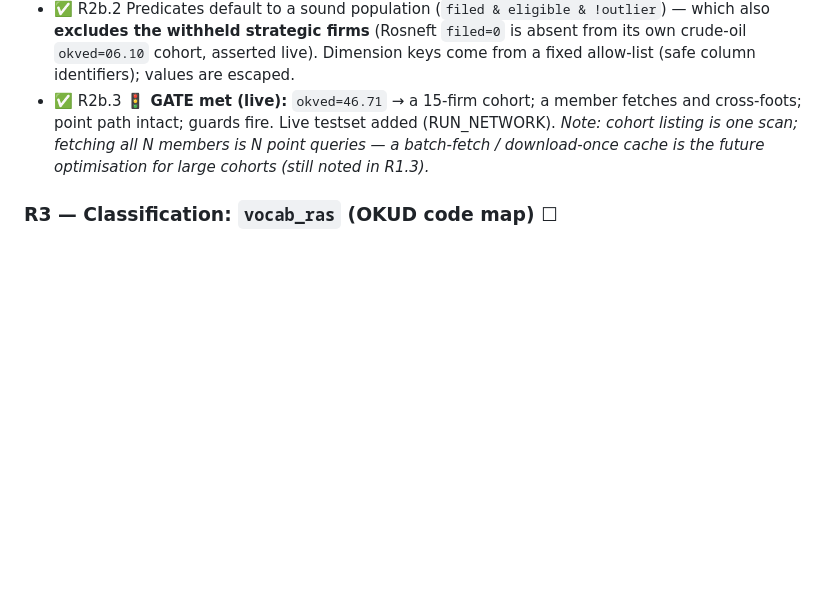
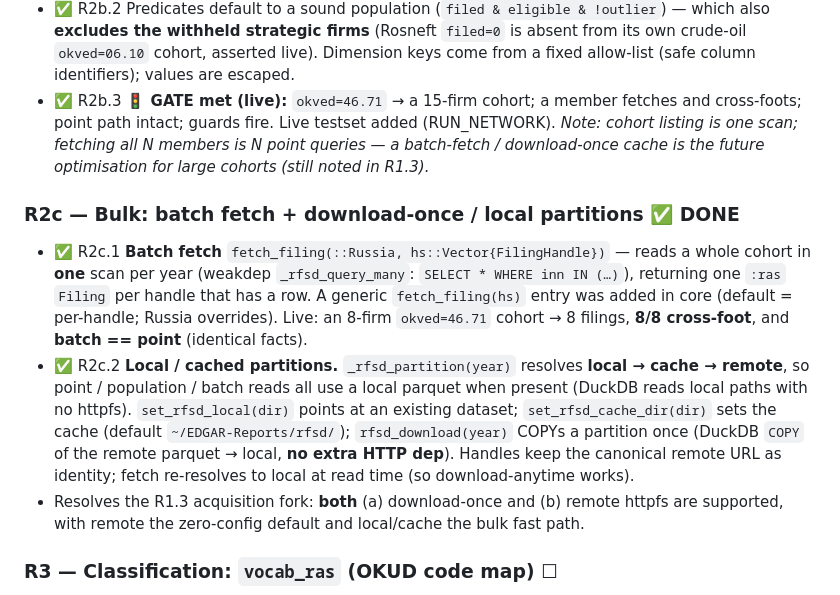
Before and after one commit to Trumpingtons/EDGAR.jl, a Markdown page: docs/dev/russia-plan.md, the part around the change. Drawn GitHub-style; blank space fills up the shorter version.

Commit message:
docs(dev): Russia plan — R2c bulk (batch fetch + download-once cache) done
Co-Authored-By: Claude Opus 4.8 <noreply@anthropic.com>

```diff
--- a/docs/dev/russia-plan.md
+++ b/docs/dev/russia-plan.md
@@ -180,6 +180,21 @@ manual (coverage-caveat paragraph + References, Econometrica style).
   all N members is N point queries — a batch-fetch / download-once cache is the future optimisation for
   large cohorts (still noted in R1.3).*
 
+### R2c — Bulk: batch fetch + download-once / local partitions ✅ DONE
+- ✅ R2c.1 **Batch fetch** `fetch_filing(::Russia, hs::Vector{FilingHandle})` — reads a whole cohort in
+  **one** scan per year (weakdep `_rfsd_query_many`: `SELECT * WHERE inn IN (…)`), returning one `:ras`
+  `Filing` per handle that has a row. A generic `fetch_filing(hs)` entry was added in core (default =
+  per-handle; Russia overrides). Live: an 8-firm `okved=46.71` cohort → 8 filings, **8/8 cross-foot**, and
+  **batch == point** (identical facts).
+- ✅ R2c.2 **Local / cached partitions.** `_rfsd_partition(year)` resolves **local → cache → remote**, so
+  point / population / batch reads all use a local parquet when present (DuckDB reads local paths with no
+  httpfs). `set_rfsd_local(dir)` points at an existing dataset; `set_rfsd_cache_dir(dir)` sets the cache
+  (default `~/EDGAR-Reports/rfsd/`); `rfsd_download(year)` COPYs a partition once (DuckDB `COPY` of the
+  remote parquet → local, **no extra HTTP dep**). Handles keep the canonical remote URL as identity;
+  fetch re-resolves to local at read time (so download-anytime works).
+- Resolves the R1.3 acquisition fork: **both** (a) download-once and (b) remote httpfs are supported, with
+  remote the zero-config default and local/cache the bulk fast path.
+
 ### R3 — Classification: `vocab_ras` (OKUD code map) ☐
 - ☐ R3.1 `vocab_ras.jl` — static `line_XXXX` → statement-type concept map (balance sheet + income statement;
   cash-flow/equity as a subset). Scheme `EntityId(:inn, …)`.
```
